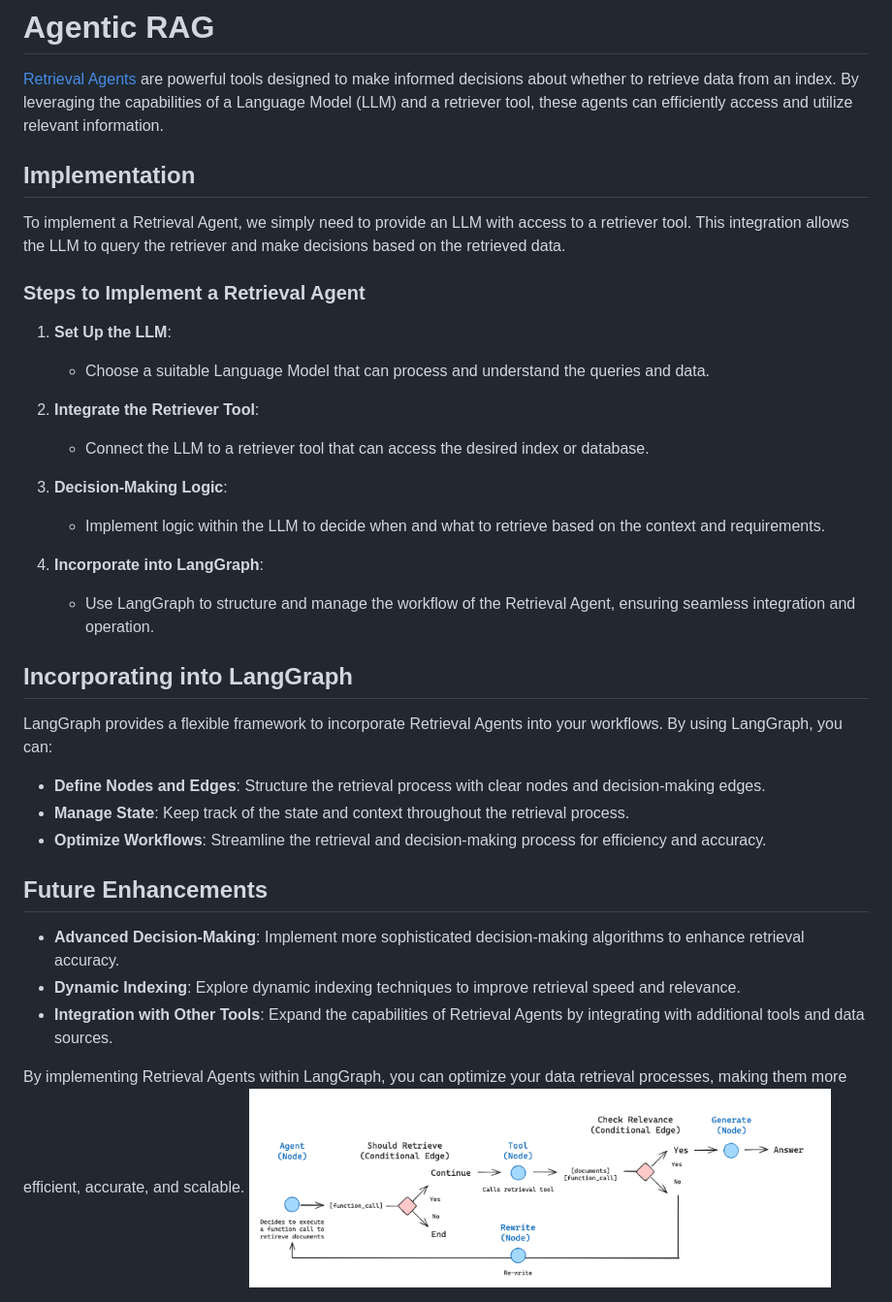
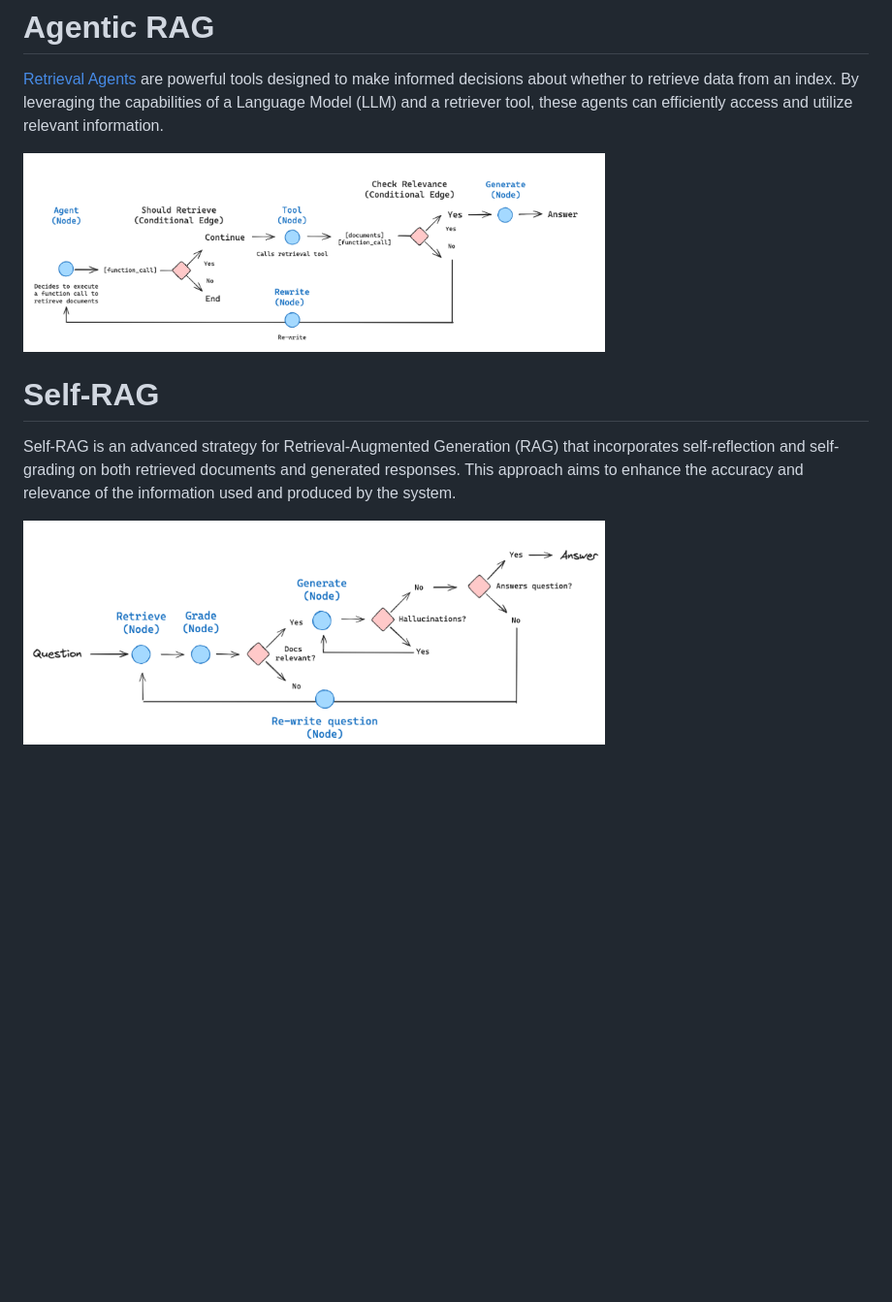
Before and after one commit to chujia2050/langgraph-rag, a Markdown page: README.md, the part around the change. Shown at 97% size. Rendered like a GitHub page; blank space fills up the shorter version.

Commit message:
add self_rag to README

```diff
--- a/README.md
+++ b/README.md
@@ -66,52 +66,14 @@ whether to retrieve data from an index. By leveraging the capabilities of a
 Language Model (LLM) and a retriever tool, these agents can efficiently access
 and utilize relevant information.
 
-## Implementation
 
-To implement a Retrieval Agent, we simply need to provide an LLM with access
-to a retriever tool. This integration allows the LLM to query the retriever
-and make decisions based on the retrieved data.
+<img src="img/Agentic_RAG.png" alt="Diagram of Agentic RAG" width="600"/>
 
-### Steps to Implement a Retrieval Agent
+# Self-RAG
 
-1. **Set Up the LLM**:
-   - Choose a suitable Language Model that can process and understand the
-   queries and data.
+Self-RAG is an advanced strategy for Retrieval-Augmented Generation (RAG) that
+incorporates self-reflection and self-grading on both retrieved documents and
+generated responses. This approach aims to enhance the accuracy and relevance
+of the information used and produced by the system.
 
-2. **Integrate the Retriever Tool**:
-   - Connect the LLM to a retriever tool that can access the desired index or
-   database.
-
-3. **Decision-Making Logic**:
-   - Implement logic within the LLM to decide when and what to retrieve based
-   on the context and requirements.
-
-4. **Incorporate into LangGraph**:
-   - Use LangGraph to structure and manage the workflow of the Retrieval Agent,
-   ensuring seamless integration and operation.
-
-## Incorporating into LangGraph
-
-LangGraph provides a flexible framework to incorporate Retrieval Agents into
-your workflows. By using LangGraph, you can:
-
-- **Define Nodes and Edges**: Structure the retrieval process with clear nodes
-and decision-making edges.
-- **Manage State**: Keep track of the state and context throughout the
-retrieval process.
-- **Optimize Workflows**: Streamline the retrieval and decision-making process
-for efficiency and accuracy.
-
-
-## Future Enhancements
-
-- **Advanced Decision-Making**: Implement more sophisticated decision-making
-algorithms to enhance retrieval accuracy.
-- **Dynamic Indexing**: Explore dynamic indexing techniques to improve retrieval
-speed and relevance.
-- **Integration with Other Tools**: Expand the capabilities of Retrieval Agents
-by integrating with additional tools and data sources.
-
-By implementing Retrieval Agents within LangGraph, you can optimize your data
-retrieval processes, making them more efficient, accurate, and scalable.
-<img src="img/Agentic_RAG.png" alt="Diagram of Agentic RAG" width="600"/>
+<img src="img/Self-RAG.png" alt="Diagram of Self-RAG" width="600"/>
```
